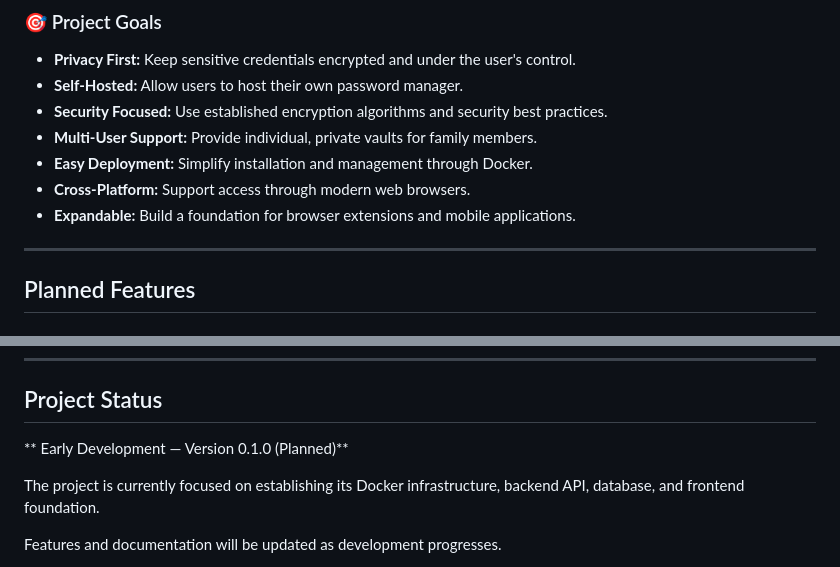
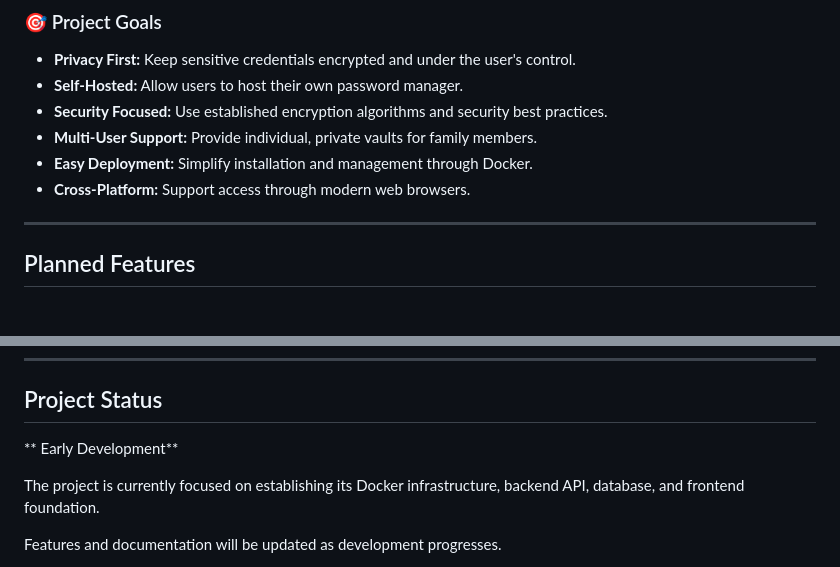
Before and after one commit to MajesticMikezev/Password-Manager, a Markdown page: README.md, 2 parts joined by grey strips. GitHub-like rendering.

```diff
--- a/README.md
+++ b/README.md
@@ -28,7 +28,6 @@ The initial focus is on providing individuals and families with separate, encryp
 * **Multi-User Support:** Provide individual, private vaults for family members.
 * **Easy Deployment:** Simplify installation and management through Docker.
 * **Cross-Platform:** Support access through modern web browsers.
-* **Expandable:** Build a foundation for browser extensions and mobile applications.
 
 ---
 
@@ -213,7 +212,7 @@ Users should not rely on this software for storing sensitive credentials until t
 
 ## Project Status
 
-** Early Development — Version 0.1.0 (Planned)**
+** Early Development**
 
 The project is currently focused on establishing its Docker infrastructure, backend API, database, and frontend foundation.
 
```
